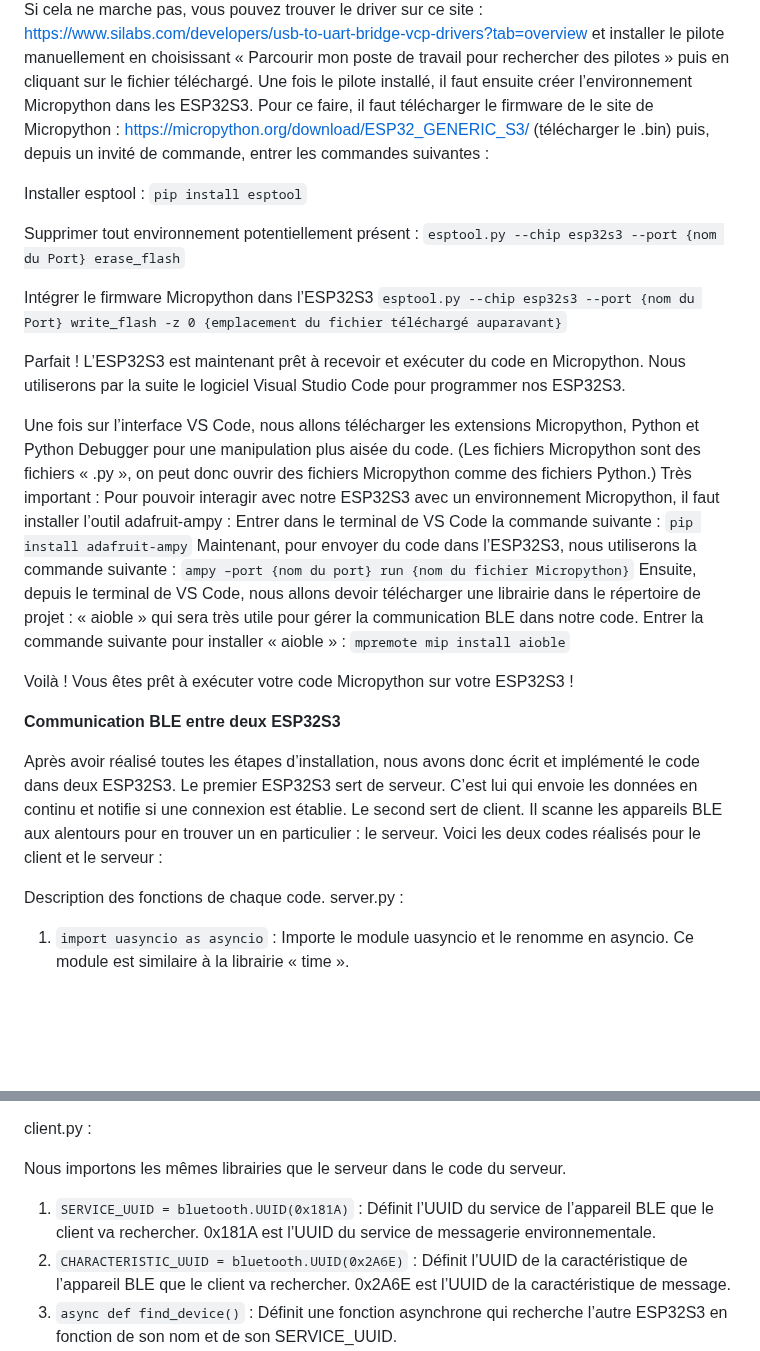
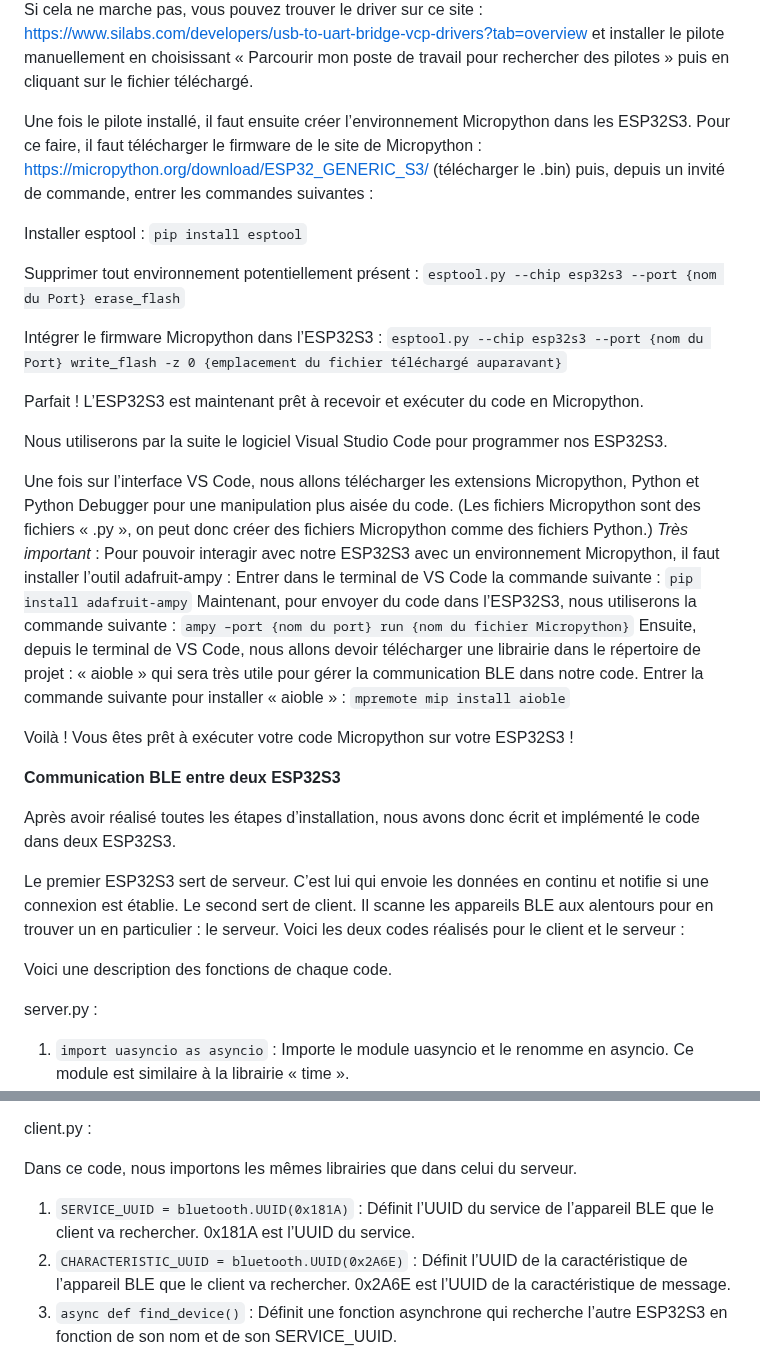
Before and after one commit to Racoon-r/NET4104, a Markdown page: README.md, 2 parts joined by grey strips. GitHub-like rendering; blank space fills up the shorter version.

````diff
--- a/README.md
+++ b/README.md
@@ -69,6 +69,7 @@ Pour pouvoir coder en Micropython sur l’ESP32S3, il faut réaliser un certains
 Tout d’abord, il faut que l’ordinateur puisse communiquer avec l’ESP32S3 via le port UART. Il faut donc accéder au « gestionnaire de périphériques » puis « Ports (COM et LPT) » sur Windows. A partir de là, vous pouvez accéder aux paramètres du port sur lequel votre ESP32S3 est branché en cliquant dessus.
 Vous pouvez ensuite mettre à jour le pilote de périphérique dans l’onglet « Pilote ».
 Si cela ne marche pas, vous pouvez trouver le driver sur ce site : https://www.silabs.com/developers/usb-to-uart-bridge-vcp-drivers?tab=overview et installer le pilote manuellement en choisissant « Parcourir mon poste de travail pour rechercher des pilotes » puis en cliquant sur le fichier téléchargé.
+
 Une fois le pilote installé, il faut ensuite créer l’environnement Micropython dans les ESP32S3. Pour ce faire, il faut télécharger le firmware de le site de Micropython : https://micropython.org/download/ESP32_GENERIC_S3/  (télécharger le .bin) puis, depuis un invité de commande, entrer les commandes suivantes :
 
 Installer esptool : ```pip install esptool```
@@ -76,14 +77,15 @@
 Supprimer tout environnement potentiellement présent :
 ```esptool.py --chip esp32s3 --port {nom du Port} erase_flash```
 
-Intégrer le firmware Micropython dans l’ESP32S3
+Intégrer le firmware Micropython dans l’ESP32S3 :
 ```esptool.py --chip esp32s3 --port {nom du Port} write_flash -z 0 {emplacement du fichier téléchargé auparavant}```
 
 Parfait ! L’ESP32S3 est maintenant prêt à recevoir et exécuter du code en Micropython.
+
 Nous utiliserons par la suite le logiciel Visual Studio Code pour programmer nos ESP32S3.
 
-Une fois sur l’interface VS Code, nous allons télécharger les extensions Micropython, Python et Python Debugger pour une manipulation plus aisée du code. (Les fichiers Micropython sont des fichiers « .py », on peut donc ouvrir des fichiers Micropython comme des fichiers Python.)
-Très important : Pour pouvoir interagir avec notre ESP32S3 avec un environnement Micropython, il faut installer l’outil adafruit-ampy :
+Une fois sur l’interface VS Code, nous allons télécharger les extensions Micropython, Python et Python Debugger pour une manipulation plus aisée du code. (Les fichiers Micropython sont des fichiers « .py », on peut donc créer des fichiers Micropython comme des fichiers Python.)
+*Très important* : Pour pouvoir interagir avec notre ESP32S3 avec un environnement Micropython, il faut installer l’outil adafruit-ampy :
 Entrer dans le terminal de VS Code la commande suivante : ```pip install adafruit-ampy```
 Maintenant, pour envoyer du code dans l’ESP32S3, nous utiliserons la commande suivante :
 ```ampy –port {nom du port} run {nom du fichier Micropython}```
@@ -95,11 +97,13 @@ Voilà ! Vous êtes prêt à exécuter votre code Micropython sur votre ESP32S3
 **Communication BLE entre deux ESP32S3**
 
 Après avoir réalisé toutes les étapes d’installation, nous avons donc écrit et implémenté le code dans deux ESP32S3.
+
 Le premier ESP32S3 sert de serveur. C’est lui qui envoie les données en continu et notifie si une connexion est établie.
 Le second sert de client. Il scanne les appareils BLE aux alentours pour en trouver un en particulier : le serveur.
 Voici les deux codes réalisés pour le client et le serveur :
 
-Description des fonctions de chaque code.
+Voici une description des fonctions de chaque code.
+
 server.py :
 1.	```import uasyncio as asyncio``` : Importe le module uasyncio et le renomme en asyncio. Ce module est similaire à la librairie « time ».
 2.	```import aioble``` : Importe le module aioble qui est une bibliothèque pour la programmation Bluetooth Low Energy (BLE) asynchrone.
@@ -119,9 +123,9 @@ server.py :
 
 client.py :
 
-Nous importons les mêmes librairies que le serveur dans le code du serveur.
+Dans ce code, nous importons les mêmes librairies que dans celui du serveur.
 
-1.	```SERVICE_UUID = bluetooth.UUID(0x181A)``` : Définit l’UUID du service de l’appareil BLE que le client va rechercher. 0x181A est l’UUID du service de messagerie environnementale.
+1.	```SERVICE_UUID = bluetooth.UUID(0x181A)``` : Définit l’UUID du service de l’appareil BLE que le client va rechercher. 0x181A est l’UUID du service.
 2.	```CHARACTERISTIC_UUID = bluetooth.UUID(0x2A6E)``` : Définit l’UUID de la caractéristique de l’appareil BLE que le client va rechercher. 0x2A6E est l’UUID de la caractéristique de message.
 3.	```async def find_device()``` : Définit une fonction asynchrone qui recherche l’autre ESP32S3 en fonction de son nom et de son SERVICE_UUID.
 4.	```def _decode_decimal(data): return struct.unpack("<h", data)[0] / 100``` : Définit une fonction pour décoder une chaîne de bytes en un nombre (décimal inclue : max 99.99).
````
